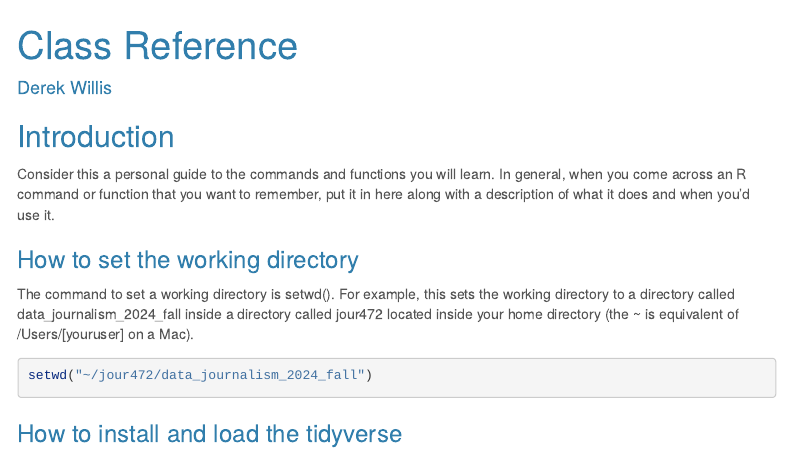
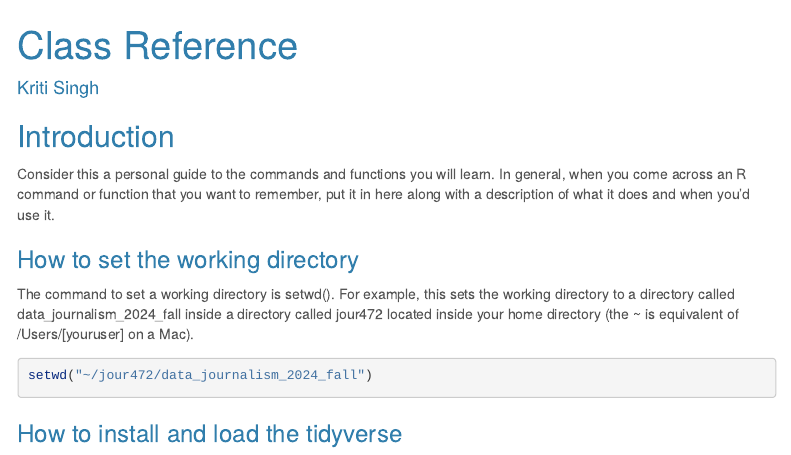
Before and after one commit to kritisgh/data_journalism_2024_fall_kriti, an R Markdown document (my_class_reference.rmd): the page in a window 1100 px wide, from its top. Rendered offline with R 4.5, knitr and Pandoc, with nearby package versions; menus at the side of the page are left out.

Commit message:
changed author name in myclassreference

```diff
--- a/my_class_reference.rmd
+++ b/my_class_reference.rmd
@@ -1,6 +1,6 @@
 ---
 title: "Class Reference"
-author: "Derek Willis"
+author: "Kriti Singh"
 output:
   html_document:
     theme: cerulean
```
